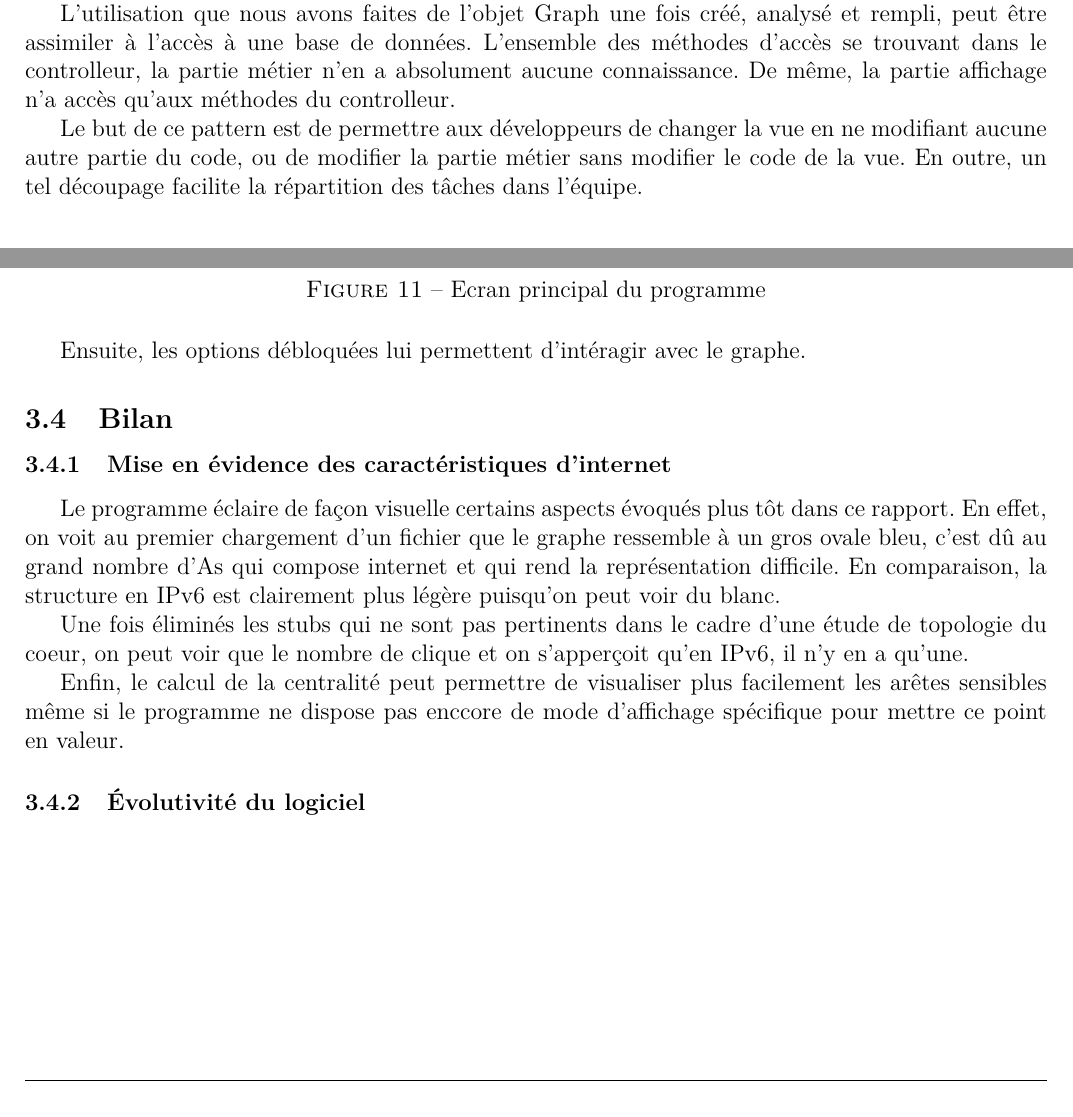
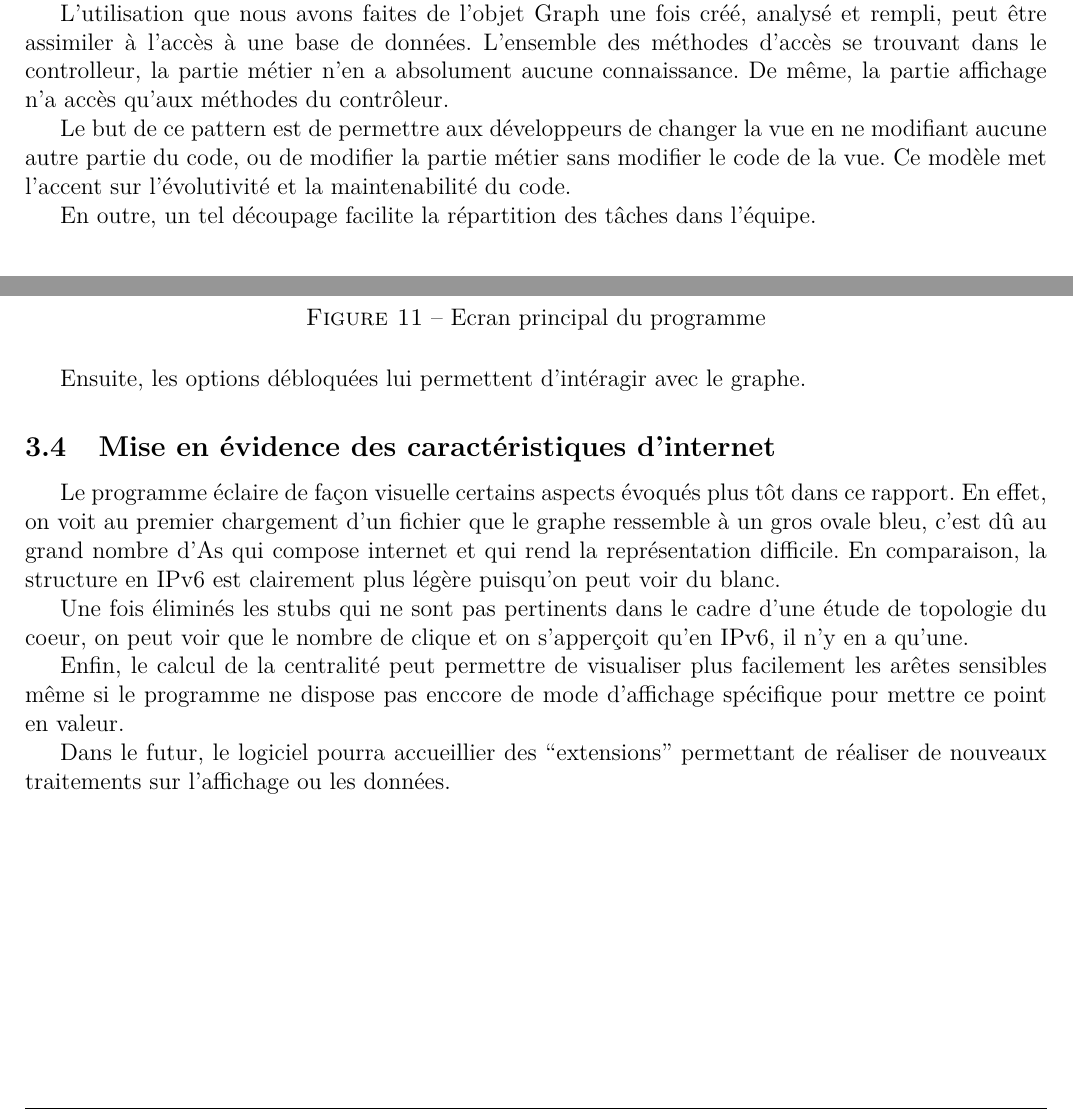
Before and after one commit to EvOr/tache, a LaTeX document (report/main.tex, which reads report/partie2.tex, report/partie3.tex): two parts of pages 9 and 17 of 17, joined at a grey line, cut so that both start at the same text. Compiled offline with pdfLaTeX.

Commit message:
modification Meulle

```diff
--- a/report/partie2.tex
+++ b/report/partie2.tex
@@ -119,9 +119,11 @@ Centraliser nos sources sur la toile, nous a semblé être la meilleure solution
 \label{mvcText}
 Lorsque l'on développe une application disposant d'une interface graphique, la base du développement est de séparer la partie traitement ou métier de l'interface à proprement parler. Il est souvent utile de rajouter une couche d'interfaçage entre la partie métier et la partie affichage. Cette modélisation s'appelle Modèle Vue Controlleur. Nous avons choisi d'implémenter ce modèle dans notre projet. La partie métier étant le graph représentant les AS de l'internet et leur liens. Un schéma très superficiel du pattern est présenté en figure \ref{mvc}.
 
-L'utilisation que nous avons faites de l'objet Graph une fois créé, analysé et rempli, peut être assimiler à l'accès à une base de données. L'ensemble des méthodes d'accès se trouvant dans le controlleur, la partie métier n'en a absolument aucune connaissance. De même, la partie affichage n'a accès qu'aux méthodes du controlleur.
+L'utilisation que nous avons faites de l'objet Graph une fois créé, analysé et rempli, peut être assimiler à l'accès à une base de données. L'ensemble des méthodes d'accès se trouvant dans le controlleur, la partie métier n'en a absolument aucune connaissance. De même, la partie affichage n'a accès qu'aux méthodes du contrôleur.
 
-Le but de ce pattern est de permettre aux développeurs de changer la vue en ne modifiant aucune autre partie du code, ou de modifier la partie métier sans modifier le code de la vue. En outre, un tel découpage facilite la répartition des tâches dans l'équipe.
+Le but de ce pattern est de permettre aux développeurs de changer la vue en ne modifiant aucune autre partie du code, ou de modifier la partie métier sans modifier le code de la vue. Ce modèle met l'accent sur l'évolutivité et la maintenabilité du code.
+
+En outre, un tel découpage facilite la répartition des tâches dans l'équipe.
 
 \begin{figure}[H]
 \begin{center}
--- a/report/partie3.tex
+++ b/report/partie3.tex
@@ -109,9 +109,7 @@ La barre de status est mise \`a jour avec des informations telles que le nombre
 \par
 Ensuite, les options d\'ebloqu\'ees lui permettent d'int\'eragir avec le graphe.
 
-\subsection{Bilan}
-
-\subsubsection{Mise en évidence des caractéristiques d'internet}
+\subsection{Mise en évidence des caractéristiques d'internet}
 \par
 Le programme \'eclaire de fa\c con visuelle certains aspects \'evoqu\'es plus t\^ot dans ce rapport. En effet, on voit au premier chargement d'un fichier que le graphe ressemble \`a un gros ovale bleu, c'est d\^u au grand nombre d'As qui compose internet et qui rend la repr\'esentation difficile. En comparaison, la structure en IPv6 est clairement plus l\'eg\`ere puisqu'on peut voir du blanc.
 \par
@@ -119,6 +117,4 @@ Une fois \'elimin\'es les stubs qui ne sont pas pertinents dans le cadre d'une \
 \par
 Enfin, le calcul de la centralit\'e peut permettre de visualiser plus facilement les ar\^etes sensibles m\^eme si le programme ne dispose pas enccore de mode d'affichage sp\'ecifique pour mettre ce point en valeur.
 \par
-%TODO transition par EVOR.
-
-\subsubsection{\'Evolutivit\'e du logiciel}
+Dans le futur, le logiciel pourra accueillier des ``extensions'' permettant de réaliser de nouveaux traitements sur l'affichage ou les données.
```
